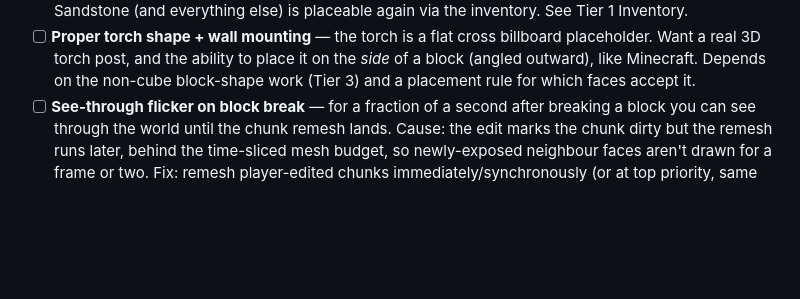
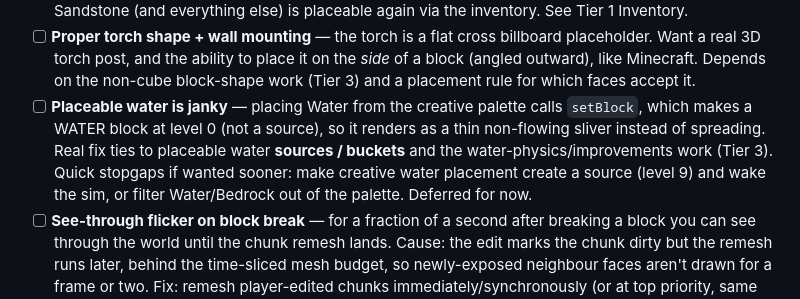
Before and after one commit to bahrens/terra-nova-voxel, a Markdown page: docs/ROADMAP.md, the part around the change. Rendered like a GitHub page; blank space fills up the shorter version.

Commit message:
Roadmap: capture janky placeable water (creative palette)
Placing Water from the inventory makes a non-flowing level-0 block; proper fix
is placeable water sources/buckets (Tier 3 water work). Stopgaps noted.

Co-Authored-By: Claude Opus 4.8 (1M context) <noreply@anthropic.com>

```diff
--- a/docs/ROADMAP.md
+++ b/docs/ROADMAP.md
@@ -211,6 +211,13 @@ Not final — we'll make the call when we get there, but plan seams as if both a
       placeholder. Want a real 3D torch post, and the ability to place it on the
       *side* of a block (angled outward), like Minecraft. Depends on the non-cube
       block-shape work (Tier 3) and a placement rule for which faces accept it.
+- [ ] **Placeable water is janky** — placing Water from the creative palette
+      calls `setBlock`, which makes a WATER block at level 0 (not a source), so it
+      renders as a thin non-flowing sliver instead of spreading. Real fix ties to
+      placeable water **sources / buckets** and the water-physics/improvements work
+      (Tier 3). Quick stopgaps if wanted sooner: make creative water placement
+      create a source (level 9) and wake the sim, or filter Water/Bedrock out of
+      the palette. Deferred for now.
 - [ ] **See-through flicker on block break** — for a fraction of a second after
       breaking a block you can see through the world until the chunk remesh lands.
       Cause: the edit marks the chunk dirty but the remesh runs later, behind the
```
